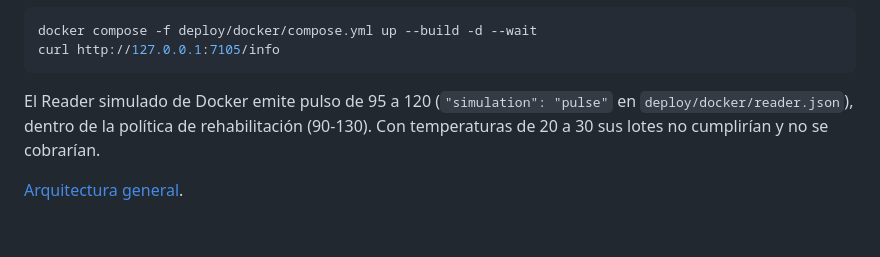
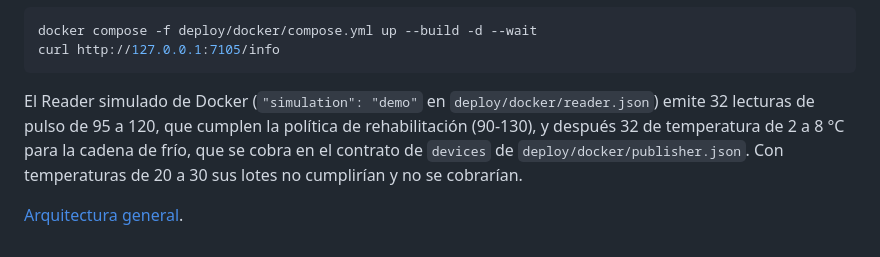
Before and after one commit to ParriCode/phonedo, a Markdown page: apps/publisher/README.md, the part around the change. Rendered like a GitHub page.

````diff
--- a/apps/publisher/README.md
+++ b/apps/publisher/README.md
@@ -96,8 +96,10 @@ docker compose -f deploy/docker/compose.yml up --build -d --wait
 curl http://127.0.0.1:7105/info
 ```
 
-El Reader simulado de Docker emite pulso de 95 a 120 (`"simulation": "pulse"` en
-`deploy/docker/reader.json`), dentro de la política de rehabilitación (90-130). Con
-temperaturas de 20 a 30 sus lotes no cumplirían y no se cobrarían.
+El Reader simulado de Docker (`"simulation": "demo"` en `deploy/docker/reader.json`)
+emite 32 lecturas de pulso de 95 a 120, que cumplen la política de rehabilitación
+(90-130), y después 32 de temperatura de 2 a 8 °C para la cadena de frío, que se
+cobra en el contrato de `devices` de `deploy/docker/publisher.json`. Con temperaturas
+de 20 a 30 sus lotes no cumplirían y no se cobrarían.
 
 [Arquitectura general](../../docs/diagramas.md).
````
Also changed, not shown: AGENTS.md (+3 -2 lines), README.md (+4 -3 lines).
